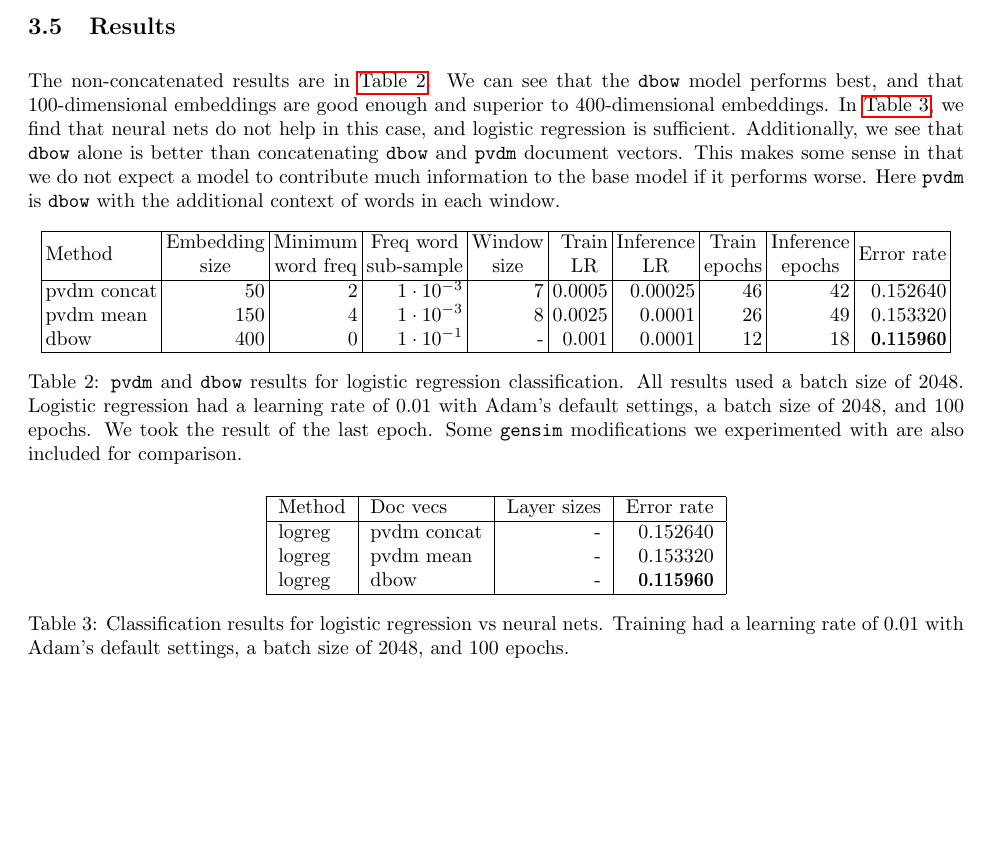
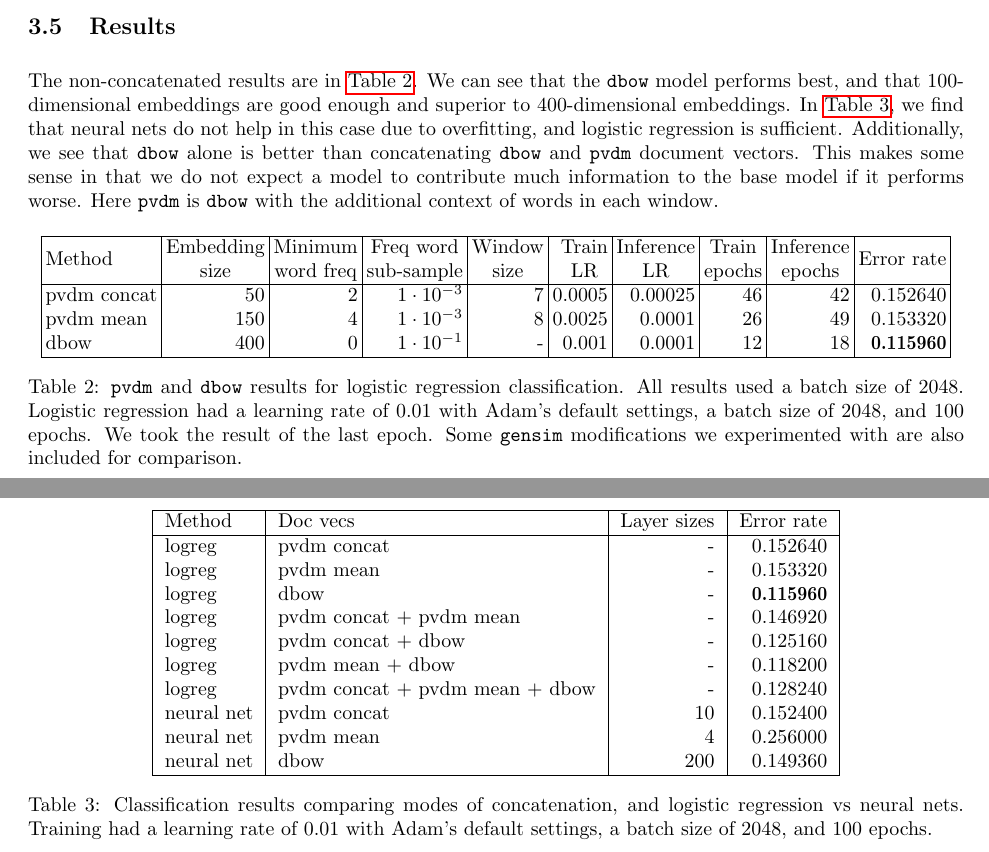
Before and after one commit to stevenxxiu/dist_rep_sent_doc_report, a LaTeX paper (main.tex): part of page 5 of 7 before the commit and two parts of pages 5 and 6 of 7 after it, the two joined at a grey line, cut so that both start at the same text, the shorter picture padded with empty space. Compiled offline with pdfLaTeX.

Commit message:
updated results

```diff
--- a/main.tex
+++ b/main.tex
@@ -132,7 +132,7 @@ The process of hyperparameter tuning was performed via random search. Our search
 \end{table}
 
 \subsection{Results}
-The non-concatenated results are in \autoref{table:doc_emb}. We can see that the \texttt{dbow} model performs best, and that $100$-dimensional embeddings are good enough and superior to $400$-dimensional embeddings. In \autoref{table:classification}, we find that neural nets do not help in this case, and logistic regression is sufficient. Additionally, we see that \texttt{dbow} alone is better than concatenating \texttt{dbow} and \texttt{pvdm} document vectors. This makes some sense in that we do not expect a model to contribute much information to the base model if it performs worse. Here \texttt{pvdm} is \texttt{dbow} with the additional context of words in each window.
+The non-concatenated results are in \autoref{table:doc_emb}. We can see that the \texttt{dbow} model performs best, and that $100$-dimensional embeddings are good enough and superior to $400$-dimensional embeddings. In \autoref{table:classification}, we find that neural nets do not help in this case due to overfitting, and logistic regression is sufficient. Additionally, we see that \texttt{dbow} alone is better than concatenating \texttt{dbow} and \texttt{pvdm} document vectors. This makes some sense in that we do not expect a model to contribute much information to the base model if it performs worse. Here \texttt{pvdm} is \texttt{dbow} with the additional context of words in each window.
 
 \begin{table}[htbp]\centering
 \setlength\tabcolsep{2pt}
@@ -151,13 +151,20 @@ The non-concatenated results are in \autoref{table:doc_emb}. We can see that the
 \begin{table}[htbp]\centering
 \begin{tabular}{|l|l|r|r|}
     \hline
-    Method     & Doc vecs         & Layer sizes & Error rate \\ \hline
-    logreg     & pvdm concat      & -           & 0.152640 \\
-    logreg     & pvdm mean        & -           & 0.153320 \\
-    logreg     & dbow             & -           & \textBF{0.115960} \\
+    Method     & Doc vecs                       & Layer sizes & Error rate \\ \hline
+    logreg     & pvdm concat                    & -           & 0.152640 \\
+    logreg     & pvdm mean                      & -           & 0.153320 \\
+    logreg     & dbow                           & -           & \textBF{0.115960} \\
+    logreg     & pvdm concat + pvdm mean        & -           & 0.146920 \\
+    logreg     & pvdm concat + dbow             & -           & 0.125160 \\
+    logreg     & pvdm mean + dbow               & -           & 0.118200 \\
+    logreg     & pvdm concat + pvdm mean + dbow & -           & 0.128240 \\
+    neural net & pvdm concat                    & 10          & 0.152400 \\
+    neural net & pvdm mean                      & 4           & 0.256000 \\
+    neural net & dbow                           & 200         & 0.149360 \\
     \hline
 \end{tabular}
-\caption{Classification results for logistic regression vs neural nets. Training had a learning rate of $0.01$ with Adam's default settings, a batch size of $2048$, and $100$ epochs.}
+\caption{Classification results comparing modes of concatenation, and logistic regression vs neural nets. Training had a learning rate of $0.01$ with Adam's default settings, a batch size of $2048$, and $100$ epochs.}
 \label{table:classification}
 \end{table}
 
```
